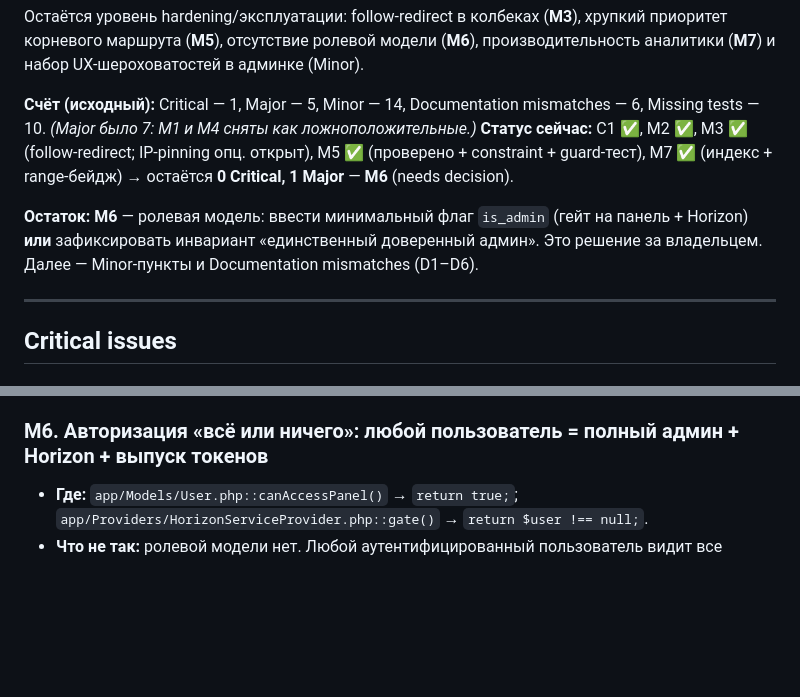
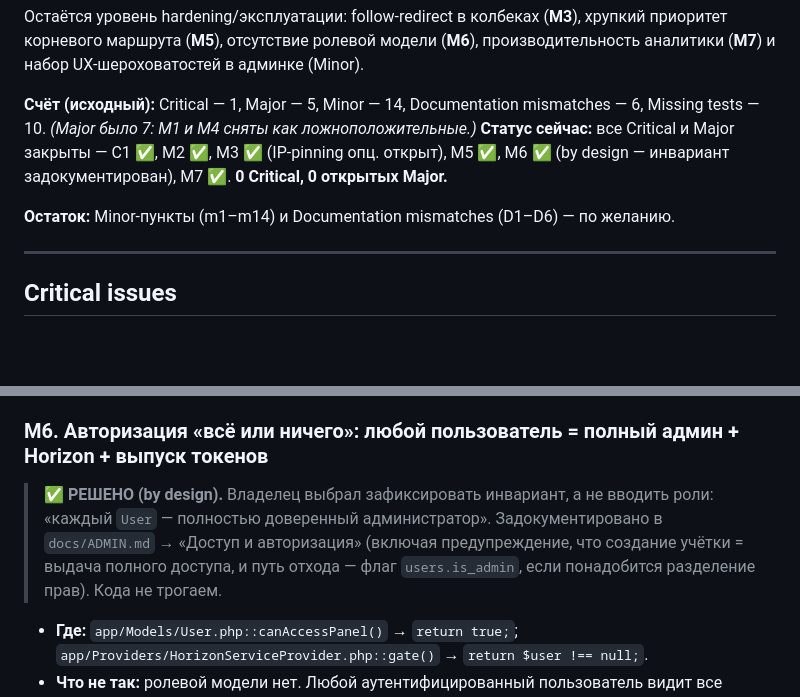
Before and after one commit to vaslv/brevity, a Markdown page: docs/CODE_REVIEW.md, 2 parts joined by grey strips. GitHub-like rendering; blank space fills up the shorter version.

```diff
--- a/docs/CODE_REVIEW.md
+++ b/docs/CODE_REVIEW.md
@@ -79,13 +79,11 @@ Major**:
 
 **Счёт (исходный):** Critical — 1, Major — 5, Minor — 14, Documentation mismatches — 6,
 Missing tests — 10. *(Major было 7: M1 и M4 сняты как ложноположительные.)*
-**Статус сейчас:** C1 ✅, M2 ✅, M3 ✅ (follow-redirect; IP-pinning опц. открыт),
-M5 ✅ (проверено + constraint + guard-тест), M7 ✅ (индекс + range-бейдж) →
-остаётся **0 Critical, 1 Major** — **M6** (needs decision).
+**Статус сейчас:** все Critical и Major закрыты — C1 ✅, M2 ✅, M3 ✅ (IP-pinning опц.
+открыт), M5 ✅, M6 ✅ (by design — инвариант задокументирован), M7 ✅. **0 Critical,
+0 открытых Major.**
 
-**Остаток:** **M6** — ролевая модель: ввести минимальный флаг `is_admin` (гейт на
-панель + Horizon) **или** зафиксировать инвариант «единственный доверенный админ».
-Это решение за владельцем. Далее — Minor-пункты и Documentation mismatches (D1–D6).
+**Остаток:** Minor-пункты (m1–m14) и Documentation mismatches (D1–D6) — по желанию.
 
 ---
 
@@ -257,6 +255,11 @@ M5 ✅ (проверено + constraint + guard-тест), M7 ✅ (индекс
   и что валидный код резолвится (фиксирует решение).
 
 ### M6. Авторизация «всё или ничего»: любой пользователь = полный админ + Horizon + выпуск токенов
+> **✅ РЕШЕНО (by design).** Владелец выбрал зафиксировать инвариант, а не вводить роли:
+> «каждый `User` — полностью доверенный администратор». Задокументировано в
+> `docs/ADMIN.md` → «Доступ и авторизация» (включая предупреждение, что создание учётки
+> = выдача полного доступа, и путь отхода — флаг `users.is_admin`, если понадобится
+> разделение прав). Кода не трогаем.
 - **Где:** `app/Models/User.php::canAccessPanel()` → `return true;`; `app/Providers/HorizonServiceProvider.php::gate()` → `return $user !== null;`.
 - **Что не так:** ролевой модели нет. Любой аутентифицированный пользователь видит все
   ресурсы, может править Services/Links/Settings/Users, выпускать API-токены сервисов
```
Also changed, not shown: docs/ADMIN.md (+17 -0 lines).
